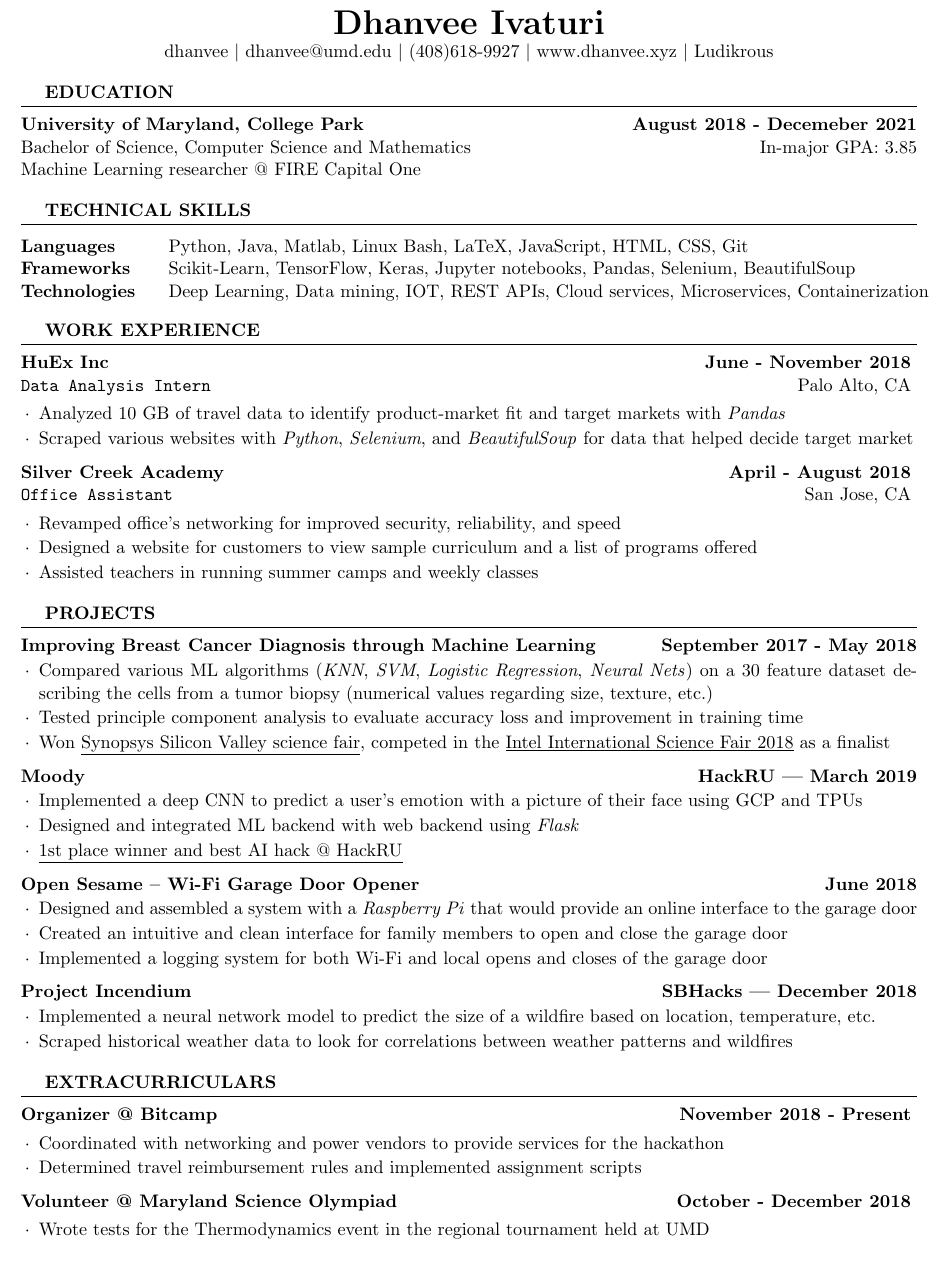
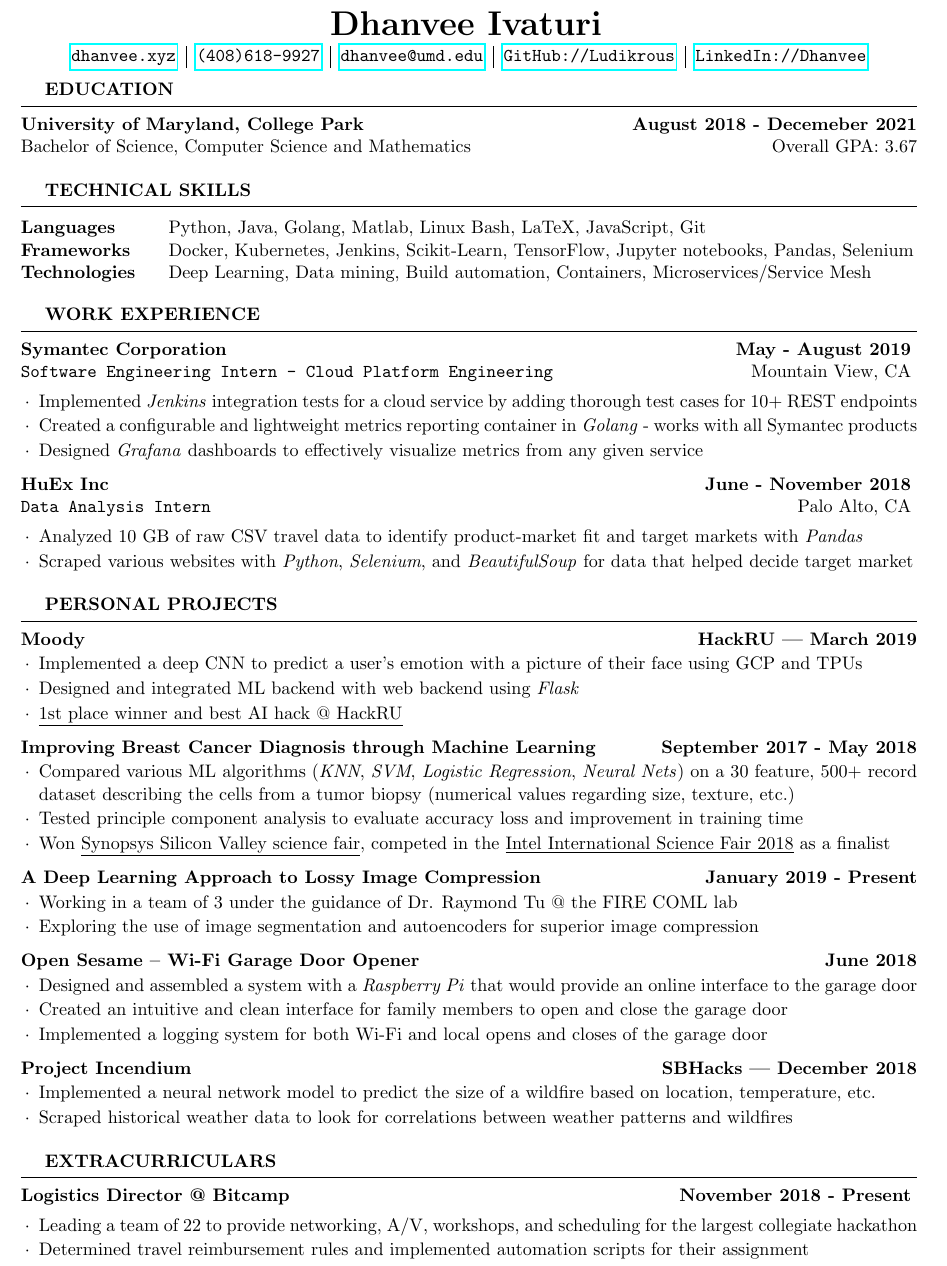
Before and after one commit to Ludikrous/LaTex-Resume, a LaTeX CV (resume.tex): part of the page, cut so that both start at the same text. The pictures show the PDF file resume.pdf that the author committed with the source.

Commit message:
Add files via upload

```diff
--- a/resume.tex
+++ b/resume.tex
@@ -20,6 +20,3 @@
 %	PACKAGES AND OTHER DOCUMENT CONFIGURATIONS
 %----------------------------------------------------------------------------------------
 
-\documentclass{resume} % Use the custom resume.cls style
-
-\usepackage[left=0.5in,top=0.25in,right=0.5in,bottom=0.5in]{geometry} % Document margins
@@ -26,19 +26,29 @@
 \newcommand{\tab}[1]{\hspace{.2667\textwidth}\rlap{#1}}
 \newcommand{\itab}[1]{\hspace{0em}\rlap{#1}}
 \name{Dhanvee Ivaturi} % Your name
-\address{dhanvee \\ dhanvee@umd.edu \\ (408)618-9927 \\ www.dhanvee.xyz \\ Ludikrous} % Your phone number and email
+
 
 \begin{document}
+\\
+\vspace{-0.65cm}
+\begin{center}
+\begin{tabular}{c | c | c | c | c}
+	\href{http://www.dhanvee.xyz}{\verb|dhanvee.xyz} &
+	\href{tel:+14086189927}{\verb|(408)618-9927} &
+	\href{mailto:dhanvee@umd.edu}{\verb|dhanvee@umd.edu} &
+	\href{http://github.dhanvee.xyz}{\verb|GitHub://Ludikrous} & \href{http://linkedin.dhanvee.xyz}{\verb|LinkedIn://Dhanvee}
+\end{tabular}
+\end{center}
+
 
 %----------------------------------------------------------------------------------------
 %	EDUCATION SECTION
 %----------------------------------------------------------------------------------------
-
+\vspace{-0.2cm}
 \begin{rSection}{Education}
 
 {\bf University of Maryland, College Park} \hfill {\textbf{August 2018 - Decemeber 2021}}
-\\ Bachelor of Science, Computer Science and Mathematics \hfill {In-major GPA: 3.85}
-\\ Machine Learning researcher @ FIRE Capital One
+\\ Bachelor of Science, Computer Science and Mathematics \hfill {Overall GPA: 3.67}
 
 \end{rSection}
 
@@ -49,9 +59,9 @@
 \begin{rSection}{Technical Skills}
 
 \begin{tabular}{ @{} >{\bfseries}l @{\hspace{4 ex}} l }
-Languages 	\ & Python, Java, Golang, Matlab, Linux Bash, LaTeX, JavaScript, HTML, CSS, Git \\
-Frameworks	\ & Scikit-Learn, TensorFlow, Keras, Jupyter notebooks, Pandas, Selenium, BeautifulSoup \\
-Technologies\ & Deep Learning, Data mining, IOT, REST APIs, Cloud services, Microservices, Containerization \\
+Languages 	\ & Python, Java, Golang, Matlab, Linux Bash, LaTeX, JavaScript, Git \\
+Frameworks	\ & Docker, Kubernetes, Jenkins, Scikit-Learn, TensorFlow, Jupyter notebooks, Pandas, Selenium \\
+Technologies\ & Deep Learning, Data mining, Build automation, Containers, Microservices/Service Mesh \\
 \end{tabular}
 
 \end{rSection}
@@ -62,22 +72,19 @@
 
 \begin{rSection}{Work Experience}
 
+	\begin{rSubsection}{Symantec Corporation}{\textbf{May - August 2019}}{Software Engineering Intern - Cloud Platform Engineering}{Mountain View, CA}
+		\item Implemented \textit{Jenkins} integration tests for a cloud service by adding thorough test cases for 10+ REST endpoints
+		\item Created a configurable and lightweight metrics reporting container in \textit{Golang} - works with all Symantec products
+		\item Designed \textit{Grafana} dashboards to effectively visualize metrics from any given service
+	\end{rSubsection}
+
 	\begin{rSubsection}{HuEx Inc}{\textbf{June - November 2018}}{Data Analysis Intern}{Palo Alto, CA}
-		\item Analyzed 10 GB of travel data to identify product-market fit and target markets with \textit{Pandas}
+		\item Analyzed 10 GB of raw CSV travel data to identify product-market fit and target markets with \textit{Pandas}
 		\item Scraped various websites with \textit{Python}, \textit{Selenium}, and \textit{BeautifulSoup} for data that helped decide target market
 	\end{rSubsection}
 
-	\begin{rSubsection}{Silver Creek Academy}{\textbf{April - August 2018}}{Office Assistant}{San Jose, CA}
-		\item Revamped office’s networking for improved security, reliability, and speed
-		\item Designed a website for customers to view sample curriculum and a list of programs offered
-		\item Assisted teachers in running summer camps and weekly classes
-	\end{rSubsection}
 \end{rSection}
 
 %--------------------------------------------------------------------------------
 %    Projects And Seminars
 %-----------------------------------------------------------------------------------------------
-\begin{rSection}{Projects}
-{\bf Improving Breast Cancer Diagnosis through Machine Learning} \hfill {\bf September 2017 - May 2018}
- \begin{list}{$\cdot$}{\leftmargin=1em} % \cdot used for bullets, no indentation
-   \itemsep -0.5em \vspace{-0.5em} % Compress items in list together for aesthetics
@@ -90,5 +91,4 @@
-  \end{list}
-
+\begin{rSection}{Personal Projects}
 {\bf Moody}  \hfill {\bf HackRU | March 2019}
  \begin{list}{$\cdot$}{\leftmargin=1em} % \cdot used for bullets, no indentation
    \itemsep -0.5em \vspace{-0.5em} % Compress items in list together for aesthetics
@@ -100,0 +105 @@
+   \itemsep -0.5em \vspace{-0.5em} % Compress items in list together for aesthetics
@@ -101,3 +114,8 @@
+{\bf A Deep Learning Approach to Lossy Image Compression} \hfill {\bf January 2019 - Present}
+ \begin{list}{$\cdot$}{\leftmargin=1em} % \cdot used for bullets, no indentation
+   \itemsep -0.5em \vspace{-0.5em} % Compress items in list together for aesthetics
+		\item Working in a team of 3 under the guidance of Dr. Raymond Tu @ the FIRE COML lab
+		\item Exploring the use of image segmentation and autoencoders for superior image compression
   \end{list}
 
 {\bf Open Sesame – Wi-Fi Garage Door Opener}  \hfill {\bf June 2018}
@@ -128,14 +146,9 @@
 
 \begin{rSection}{Extracurriculars}
 
-	\begin{rSubsection}{Organizer @ Bitcamp}{\textbf{November 2018 - Present}}{}{}
-		\item Coordinated with networking and power vendors to provide services for the hackathon
-		\item Determined travel reimbursement rules and implemented assignment scripts
-
-	\end{rSubsection}
-
-	\begin{rSubsection}{Volunteer @ Maryland Science Olympiad}{\textbf{October - December 2018}}{}{}
-		\item Wrote tests for the Thermodynamics event in the regional tournament held at UMD
+	\begin{rSubsection}{Logistics Director @ Bitcamp}{\textbf{November 2018 - Present}}{}{}
+		\item Leading a team of 22 to provide networking, A/V, workshops, and scheduling for the largest collegiate hackathon
+		\item Determined travel reimbursement rules and implemented automation scripts for their assignment
 	\end{rSubsection}
 
 \end{rSection}
```
Also changed, not shown: resume.cls (+1 -36 lines), resume.pdf, resume.tex (21 more changed lines).
